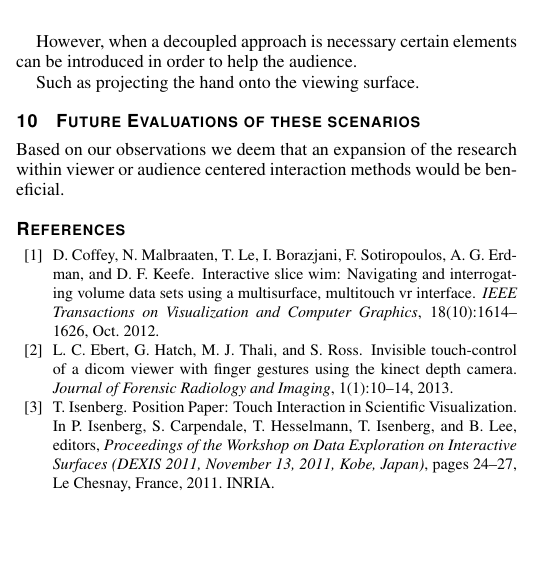
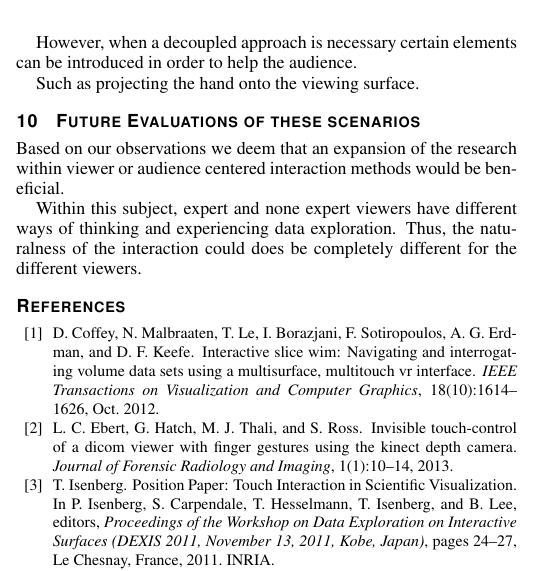
Before and after one commit to alexanderbock/paper-3dvis14-interaction, a LaTeX document (3dvis14-interaction.tex): part of one column of page 2 of 3, cut so that both start at the same text, the shorter picture padded with empty space. Compiled offline with pdfLaTeX.

Commit message:
3dvis14-interaction: Updates.
git-svn-id: https://scivis.itn.liu.se/svn/publications/workinprogress/3dvis14-interaction@5716 cd0c9ba3-fe29-0410-b0c2-9a6eeba77867

```diff
--- a/3dvis14-interaction.tex
+++ b/3dvis14-interaction.tex
@@ -263,6 +263,8 @@ Such as projecting the hand onto the viewing surface.
 
 Based on our observations we deem that an expansion of the research within viewer or audience centered interaction methods would be beneficial.
 
+Within this subject, expert and none expert viewers have different ways of thinking and experiencing data exploration. Thus, the naturalness of the interaction could does be completely different for the different viewers.
+
 \bibliographystyle{abbrv}
 %%use following if all content of bibtex file should be shown
 %\nocite{*}
```
